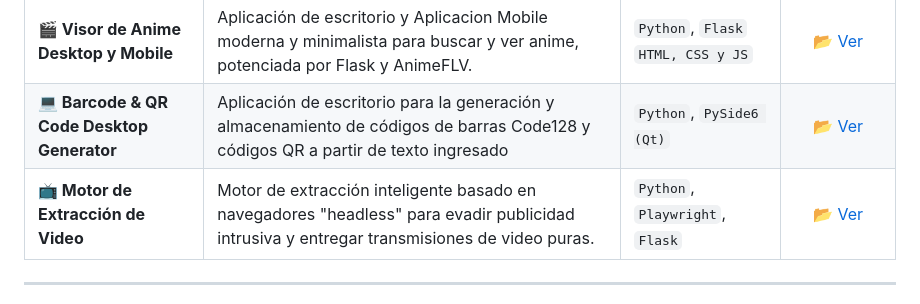
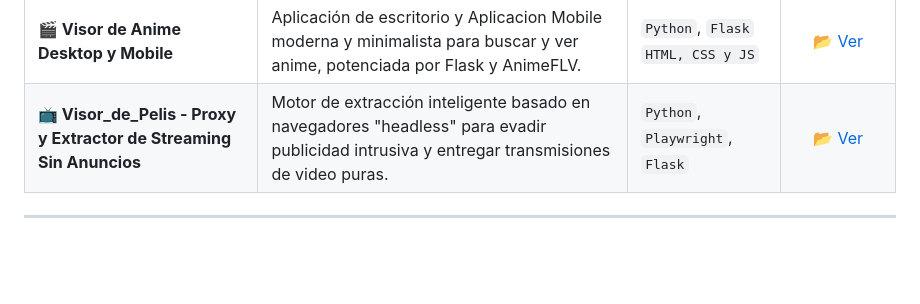
Before and after one commit to DrRobert12/DrRobert12, a Markdown page: README.md, the part around the change. GitHub-like rendering; blank space fills up the shorter version.

Commit message:
Update project descriptions in README.md

```diff
--- a/README.md
+++ b/README.md
@@ -46,8 +46,7 @@
 | **🏖️ SaaS para Turismo** | SaaS escalable para Logística y Turismo | `Flask` `PostgreSQL` `Vue 3` | [📂 Ver](https://github.com/DrRobert12/Scalable-SaaS-for-Logistics-Tourism) |
 | **💈 Barber Shift** | Sistema integral de gestión de turnos para barbería con roles diferenciados (Admin, Barbero, Cliente) | `FastAPI` `Vue 3` `PostgreSQL` | [📂 Ver](https://github.com/DrRobert12/Barber_Shift) |
 | **🎬 Visor de Anime Desktop y Mobile** | Aplicación de escritorio y Aplicacion Mobile moderna y minimalista para buscar y ver anime, potenciada por Flask y AnimeFLV. | `Python`, `Flask` `HTML, CSS y JS` | [📂 Ver](https://github.com/DrRobert12/Visor_Anime_V1) |
-| **💻 Barcode & QR Code Desktop Generator** | Aplicación de escritorio para la generación y almacenamiento de códigos de barras Code128 y códigos QR a partir de texto ingresado | `Python`, `PySide6 (Qt)` | [📂 Ver](https://github.com/DrRobert12/Creador_BarCode_Qr) |
-| **📺 Motor de Extracción de Video** | Motor de extracción inteligente basado en navegadores "headless" para evadir publicidad intrusiva y entregar transmisiones de video puras. | `Python`, `Playwright`, `Flask` | [📂 Ver](https://github.com/DrRobert12/Visor_de_Pelis) |
+| **📺 Visor_de_Pelis - Proxy y Extractor de Streaming Sin Anuncios** | Motor de extracción inteligente basado en navegadores "headless" para evadir publicidad intrusiva y entregar transmisiones de video puras. | `Python`, `Playwright`, `Flask` | [📂 Ver](https://github.com/DrRobert12/Visor_de_Pelis) | **💻 Barcode & QR Code Desktop Generator** | Aplicación de escritorio para la generación y almacenamiento de códigos de barras Code128 y códigos QR a partir de texto ingresado | `Python`, `PySide6 (Qt)` | [📂 Ver](https://github.com/DrRobert12/Creador_BarCode_Qr) |
 
 
 
```
